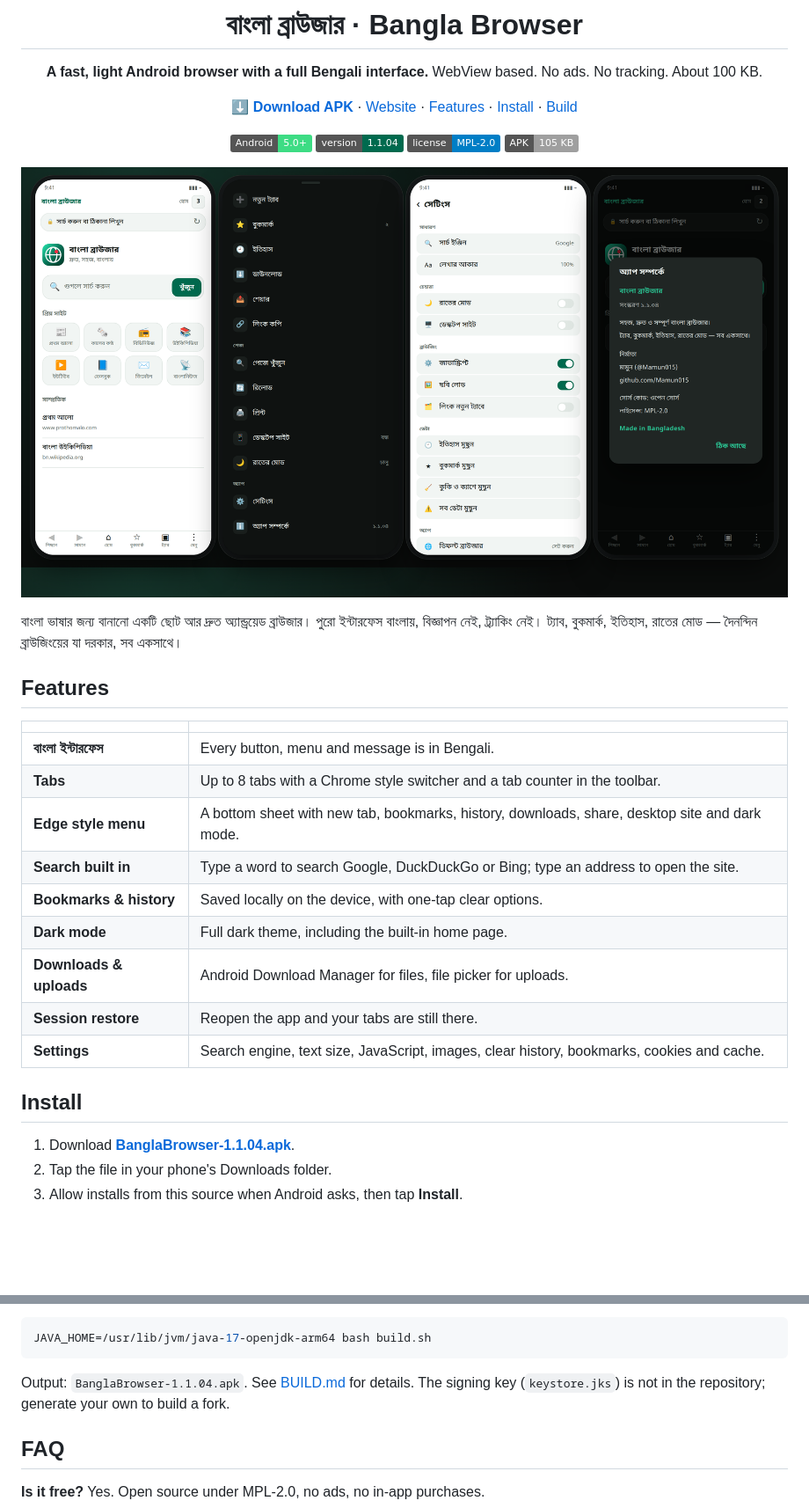
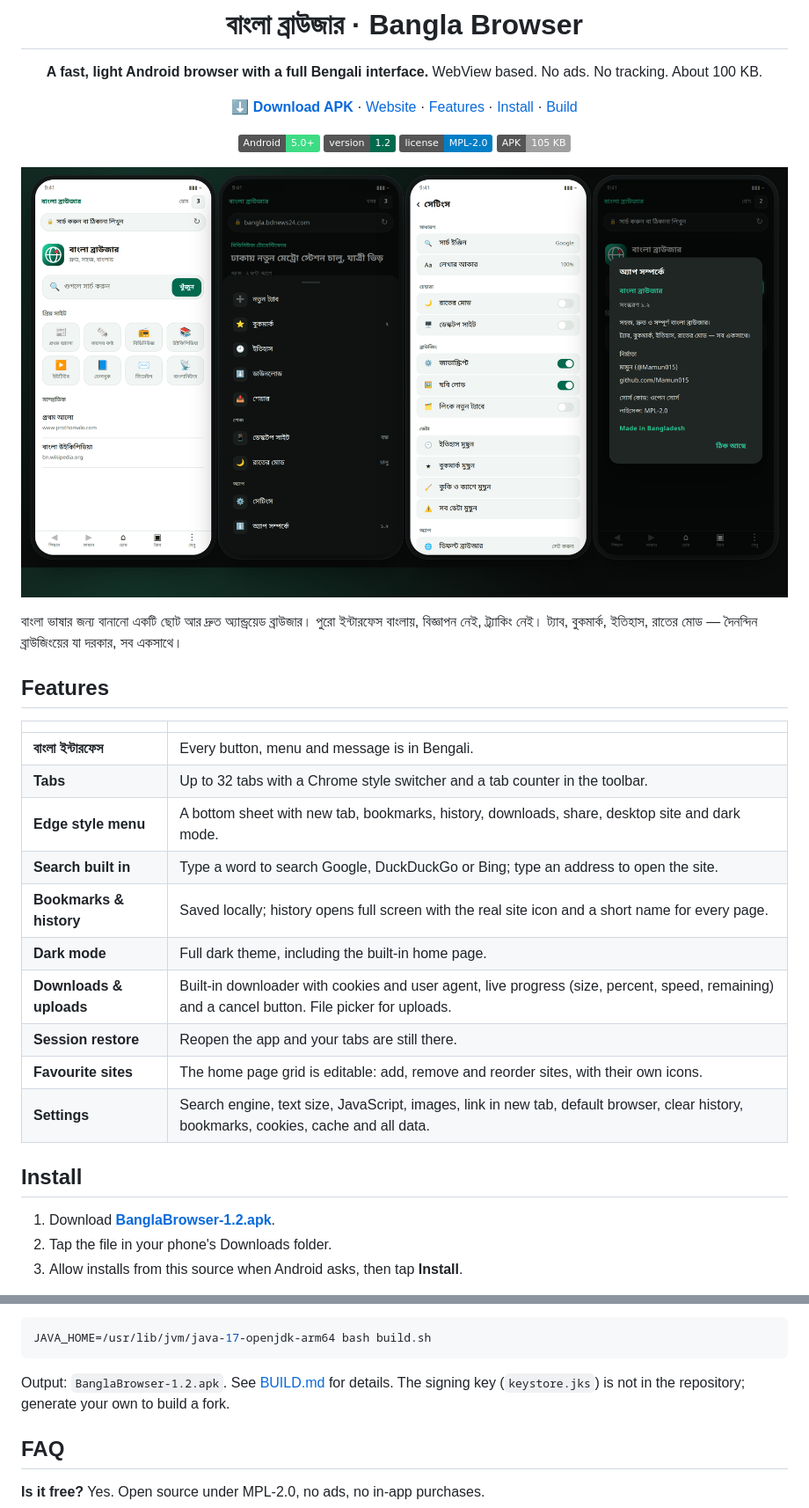
Before and after one commit to Mamun015/bangla-browser, a Markdown page: README.md, 2 parts joined by grey strips. Shown at 88% size. Rendered like a GitHub page; pictures changed too: docs/screenshot.png; badges without logos; blank space fills up the shorter version.

````diff
--- a/README.md
+++ b/README.md
@@ -14,7 +14,7 @@ WebView based. No ads. No tracking. About 100 KB.
 [Build](#build-from-source)
 
 ![Android 5.0+](https://img.shields.io/badge/Android-5.0%2B-3ddc84?logo=android&logoColor=white)
-![Version](https://img.shields.io/badge/version-1.1.04-006a4e)
+![Version](https://img.shields.io/badge/version-1.2-006a4e)
 ![License](https://img.shields.io/badge/license-MPL--2.0-blue)
 ![Size](https://img.shields.io/badge/APK-105%20KB-lightgrey)
 
@@ -29,18 +29,19 @@ WebView based. No ads. No tracking. About 100 KB.
 | | |
 |---|---|
 | **বাংলা ইন্টারফেস** | Every button, menu and message is in Bengali. |
-| **Tabs** | Up to 8 tabs with a Chrome style switcher and a tab counter in the toolbar. |
+| **Tabs** | Up to 32 tabs with a Chrome style switcher and a tab counter in the toolbar. |
 | **Edge style menu** | A bottom sheet with new tab, bookmarks, history, downloads, share, desktop site and dark mode. |
 | **Search built in** | Type a word to search Google, DuckDuckGo or Bing; type an address to open the site. |
-| **Bookmarks & history** | Saved locally on the device, with one-tap clear options. |
+| **Bookmarks & history** | Saved locally; history opens full screen with the real site icon and a short name for every page. |
 | **Dark mode** | Full dark theme, including the built-in home page. |
-| **Downloads & uploads** | Android Download Manager for files, file picker for uploads. |
+| **Downloads & uploads** | Built-in downloader with cookies and user agent, live progress (size, percent, speed, remaining) and a cancel button. File picker for uploads. |
 | **Session restore** | Reopen the app and your tabs are still there. |
-| **Settings** | Search engine, text size, JavaScript, images, clear history, bookmarks, cookies and cache. |
+| **Favourite sites** | The home page grid is editable: add, remove and reorder sites, with their own icons. |
+| **Settings** | Search engine, text size, JavaScript, images, link in new tab, default browser, clear history, bookmarks, cookies, cache and all data. |
 
 ## Install
 
-1. Download **[BanglaBrowser-1.1.04.apk](https://github.com/Mamun015/bangla-browser/releases/latest)**.
+1. Download **[BanglaBrowser-1.2.apk](https://github.com/Mamun015/bangla-browser/releases/latest)**.
 2. Tap the file in your phone's Downloads folder.
 3. Allow installs from this source when Android asks, then tap **Install**.
 
@@ -66,7 +67,7 @@ Requirements:
 JAVA_HOME=/usr/lib/jvm/java-17-openjdk-arm64 bash build.sh
 ```
 
-Output: `BanglaBrowser-1.1.04.apk`. See [BUILD.md](BUILD.md) for details. The signing key (`keystore.jks`) is not in the repository; generate your own to build a fork.
+Output: `BanglaBrowser-1.2.apk`. See [BUILD.md](BUILD.md) for details. The signing key (`keystore.jks`) is not in the repository; generate your own to build a fork.
 
 ## FAQ
 
````
Also changed, not shown: docs/release-notes-1.2.md (added, +62 -0 lines), docs/shot-1.png (added), docs/shot-2.png (added), docs/shot-3.png (added), docs/shot-4.png (added), 11 other files.
